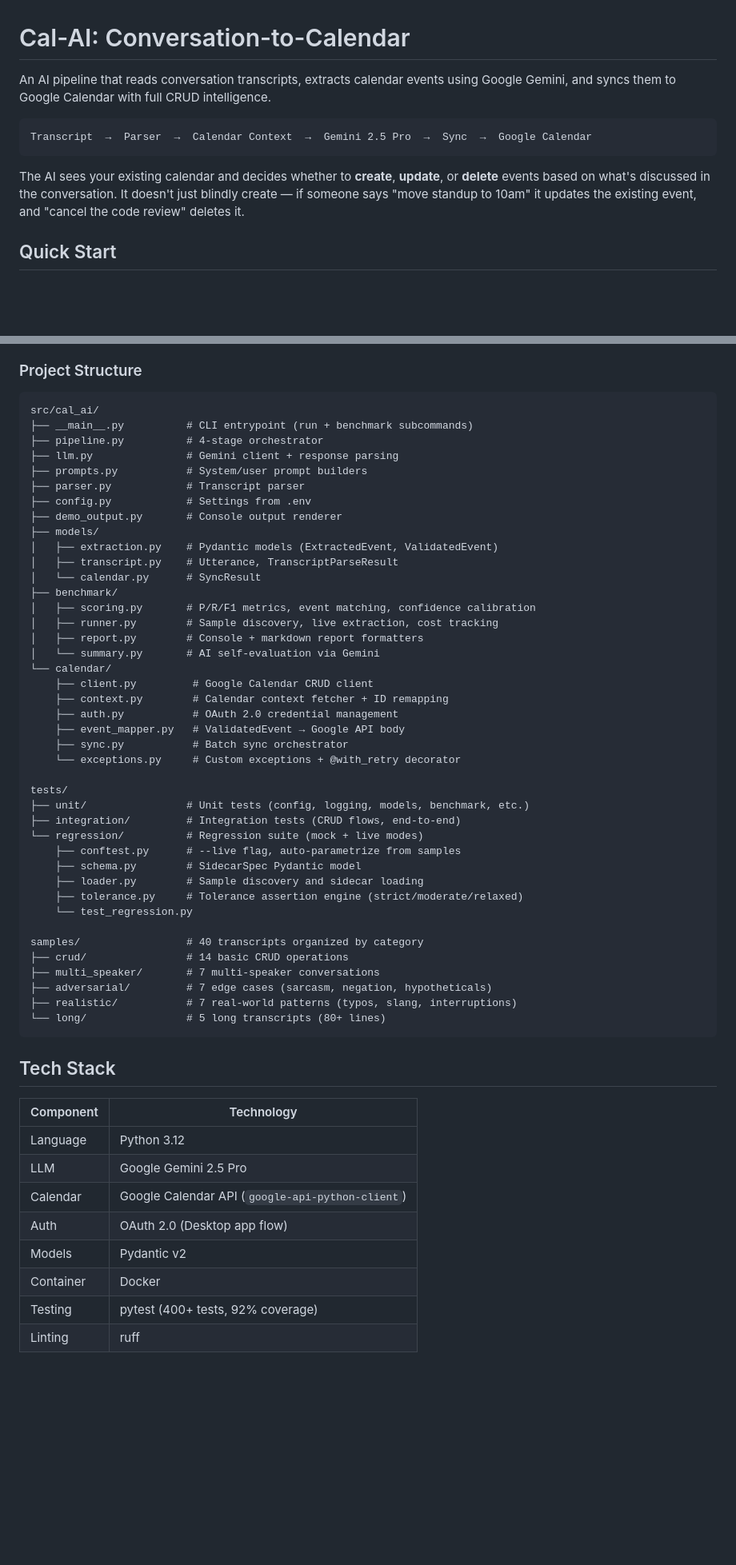
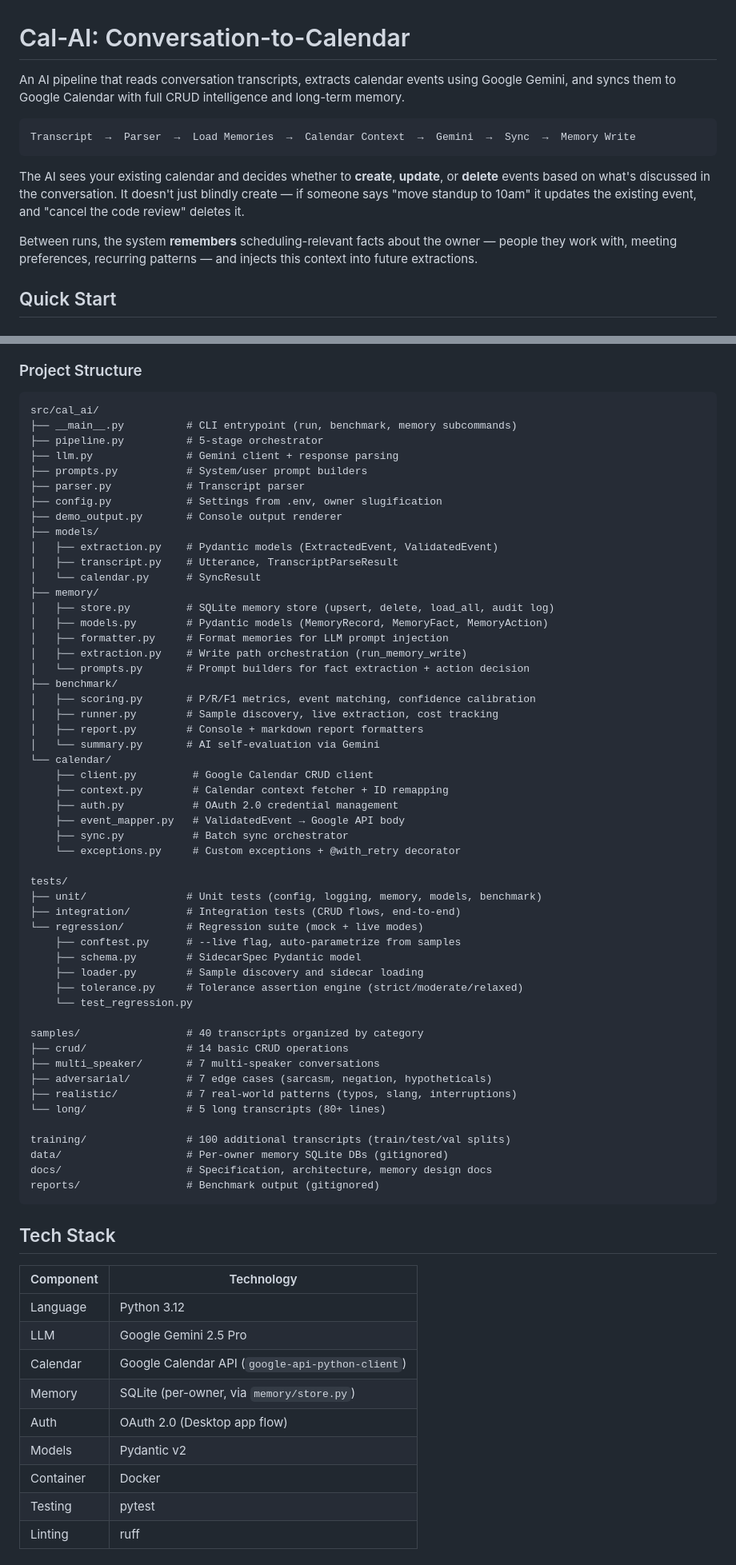
Before and after one commit to copper-head/capstone_project_II, a Markdown page: README.md, 2 parts joined by grey strips. Shown at 80% size. Drawn GitHub-style; blank space fills up the shorter version.

````diff
--- a/README.md
+++ b/README.md
@@ -1,12 +1,14 @@
 # Cal-AI: Conversation-to-Calendar
 
-An AI pipeline that reads conversation transcripts, extracts calendar events using Google Gemini, and syncs them to Google Calendar with full CRUD intelligence.
+An AI pipeline that reads conversation transcripts, extracts calendar events using Google Gemini, and syncs them to Google Calendar with full CRUD intelligence and long-term memory.
 
 ```
-Transcript  →  Parser  →  Calendar Context  →  Gemini 2.5 Pro  →  Sync  →  Google Calendar
+Transcript  →  Parser  →  Load Memories  →  Calendar Context  →  Gemini  →  Sync  →  Memory Write
 ```
 
 The AI sees your existing calendar and decides whether to **create**, **update**, or **delete** events based on what's discussed in the conversation. It doesn't just blindly create — if someone says "move standup to 10am" it updates the existing event, and "cancel the code review" deletes it.
+
+Between runs, the system **remembers** scheduling-relevant facts about the owner — people they work with, meeting preferences, recurring patterns — and injects this context into future extractions.
 
 ## Quick Start
 
@@ -156,17 +186,23 @@ python -m cal_ai benchmark /path/to/samples/ --output /tmp/reports/
 
 ```
 src/cal_ai/
-├── __main__.py          # CLI entrypoint (run + benchmark subcommands)
-├── pipeline.py          # 4-stage orchestrator
+├── __main__.py          # CLI entrypoint (run, benchmark, memory subcommands)
+├── pipeline.py          # 5-stage orchestrator
 ├── llm.py               # Gemini client + response parsing
 ├── prompts.py           # System/user prompt builders
 ├── parser.py            # Transcript parser
-├── config.py            # Settings from .env
+├── config.py            # Settings from .env, owner slugification
 ├── demo_output.py       # Console output renderer
 ├── models/
 │   ├── extraction.py    # Pydantic models (ExtractedEvent, ValidatedEvent)
 │   ├── transcript.py    # Utterance, TranscriptParseResult
 │   └── calendar.py      # SyncResult
+├── memory/
+│   ├── store.py         # SQLite memory store (upsert, delete, load_all, audit log)
+│   ├── models.py        # Pydantic models (MemoryRecord, MemoryFact, MemoryAction)
+│   ├── formatter.py     # Format memories for LLM prompt injection
+│   ├── extraction.py    # Write path orchestration (run_memory_write)
+│   └── prompts.py       # Prompt builders for fact extraction + action decision
 ├── benchmark/
 │   ├── scoring.py       # P/R/F1 metrics, event matching, confidence calibration
 │   ├── runner.py        # Sample discovery, live extraction, cost tracking
@@ -181,7 +217,7 @@ src/cal_ai/
     └── exceptions.py     # Custom exceptions + @with_retry decorator
 
 tests/
-├── unit/                # Unit tests (config, logging, models, benchmark, etc.)
+├── unit/                # Unit tests (config, logging, memory, models, benchmark)
 ├── integration/         # Integration tests (CRUD flows, end-to-end)
 └── regression/          # Regression suite (mock + live modes)
     ├── conftest.py      # --live flag, auto-parametrize from samples
@@ -196,6 +232,11 @@ samples/                 # 40 transcripts organized by category
 ├── adversarial/         # 7 edge cases (sarcasm, negation, hypotheticals)
 ├── realistic/           # 7 real-world patterns (typos, slang, interruptions)
 └── long/                # 5 long transcripts (80+ lines)
+
+training/                # 100 additional transcripts (train/test/val splits)
+data/                    # Per-owner memory SQLite DBs (gitignored)
+docs/                    # Specification, architecture, memory design docs
+reports/                 # Benchmark output (gitignored)
 ```
 
 ## Tech Stack
@@ -205,8 +246,9 @@ samples/                 # 40 transcripts organized by category
 | Language | Python 3.12 |
 | LLM | Google Gemini 2.5 Pro |
 | Calendar | Google Calendar API (`google-api-python-client`) |
+| Memory | SQLite (per-owner, via `memory/store.py`) |
 | Auth | OAuth 2.0 (Desktop app flow) |
 | Models | Pydantic v2 |
 | Container | Docker |
-| Testing | pytest (400+ tests, 92% coverage) |
+| Testing | pytest |
 | Linting | ruff |
````
Also changed, not shown: other parts of README.md (+49 -5 lines), docs/ARCHITECTURE.md (added, +301 -0 lines), docs/SPEC.md (+23 -9 lines).
